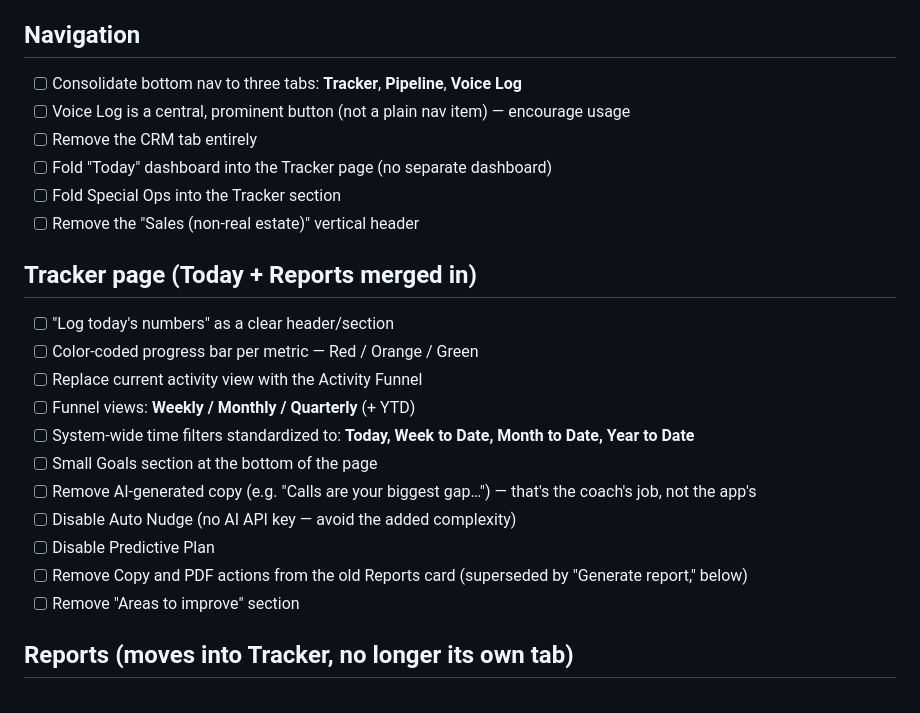
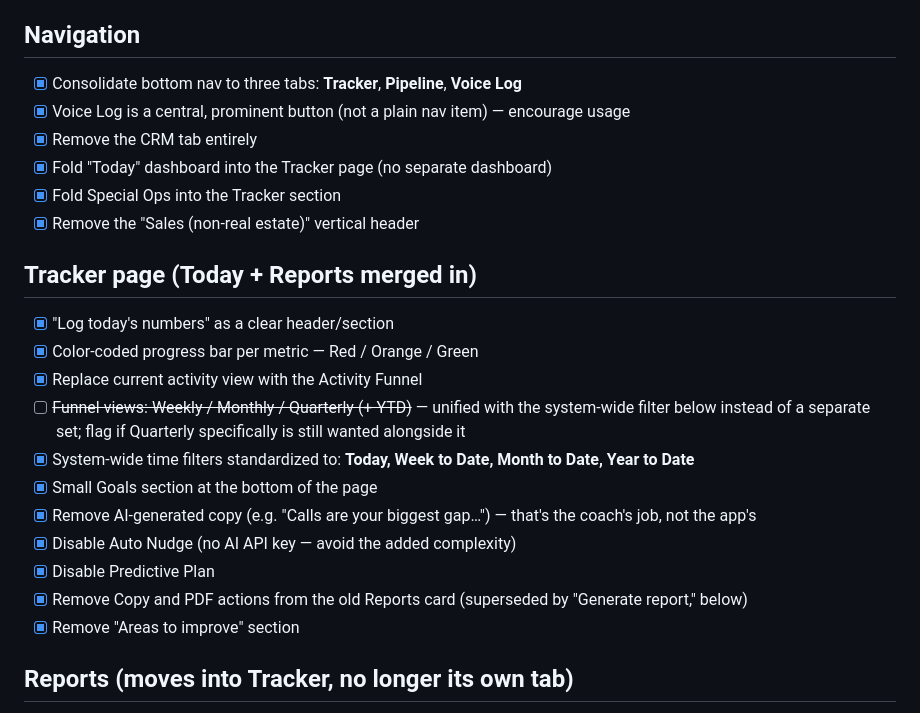
Before and after one commit to hani279/EliteTracker, a Markdown page: checklist.md, the part around the change. Rendered like a GitHub page.

Commit message:
Check off Navigation and Tracker page checklist items

```diff
--- a/checklist.md
+++ b/checklist.md
@@ -6,26 +6,26 @@ Goal: strip the app down to a simple "tick, tick, tick" daily-tracking MVP. Cut
 
 ## Navigation
 
-- [ ] Consolidate bottom nav to three tabs: **Tracker**, **Pipeline**, **Voice Log**
-- [ ] Voice Log is a central, prominent button (not a plain nav item) — encourage usage
-- [ ] Remove the CRM tab entirely
-- [ ] Fold "Today" dashboard into the Tracker page (no separate dashboard)
-- [ ] Fold Special Ops into the Tracker section
-- [ ] Remove the "Sales (non-real estate)" vertical header
+- [x] Consolidate bottom nav to three tabs: **Tracker**, **Pipeline**, **Voice Log**
+- [x] Voice Log is a central, prominent button (not a plain nav item) — encourage usage
+- [x] Remove the CRM tab entirely
+- [x] Fold "Today" dashboard into the Tracker page (no separate dashboard)
+- [x] Fold Special Ops into the Tracker section
+- [x] Remove the "Sales (non-real estate)" vertical header
 
 ## Tracker page (Today + Reports merged in)
 
-- [ ] "Log today's numbers" as a clear header/section
-- [ ] Color-coded progress bar per metric — Red / Orange / Green
-- [ ] Replace current activity view with the Activity Funnel
-- [ ] Funnel views: **Weekly / Monthly / Quarterly** (+ YTD)
-- [ ] System-wide time filters standardized to: **Today, Week to Date, Month to Date, Year to Date**
-- [ ] Small Goals section at the bottom of the page
-- [ ] Remove AI-generated copy (e.g. "Calls are your biggest gap…") — that's the coach's job, not the app's
-- [ ] Disable Auto Nudge (no AI API key — avoid the added complexity)
-- [ ] Disable Predictive Plan
-- [ ] Remove Copy and PDF actions from the old Reports card (superseded by "Generate report," below)
-- [ ] Remove "Areas to improve" section
+- [x] "Log today's numbers" as a clear header/section
+- [x] Color-coded progress bar per metric — Red / Orange / Green
+- [x] Replace current activity view with the Activity Funnel
+- [ ] ~~Funnel views: Weekly / Monthly / Quarterly (+ YTD)~~ — unified with the system-wide filter below instead of a separate set; flag if Quarterly specifically is still wanted alongside it
+- [x] System-wide time filters standardized to: **Today, Week to Date, Month to Date, Year to Date**
+- [x] Small Goals section at the bottom of the page
+- [x] Remove AI-generated copy (e.g. "Calls are your biggest gap…") — that's the coach's job, not the app's
+- [x] Disable Auto Nudge (no AI API key — avoid the added complexity)
+- [x] Disable Predictive Plan
+- [x] Remove Copy and PDF actions from the old Reports card (superseded by "Generate report," below)
+- [x] Remove "Areas to improve" section
 
 ## Reports (moves into Tracker, no longer its own tab)
 
```
